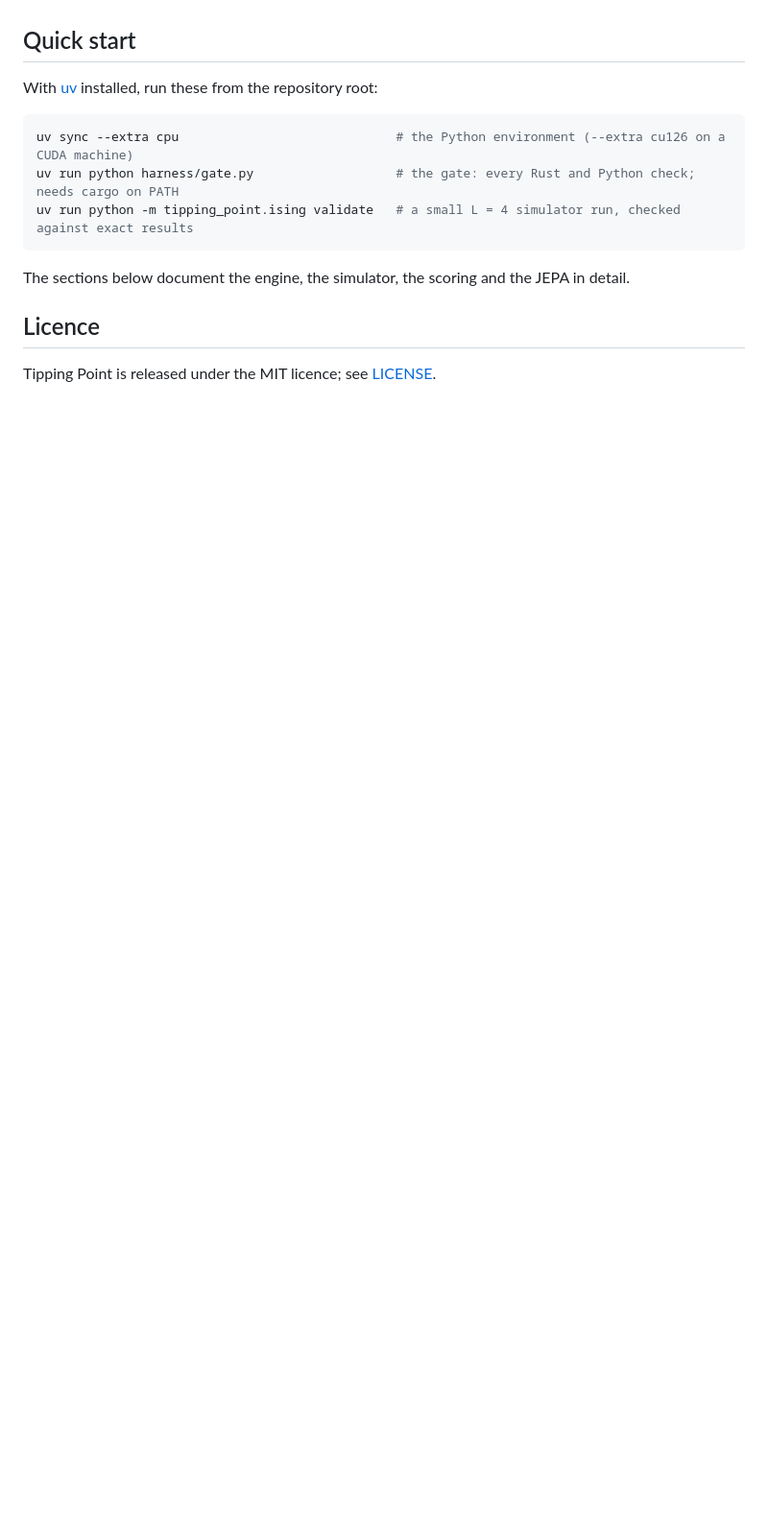
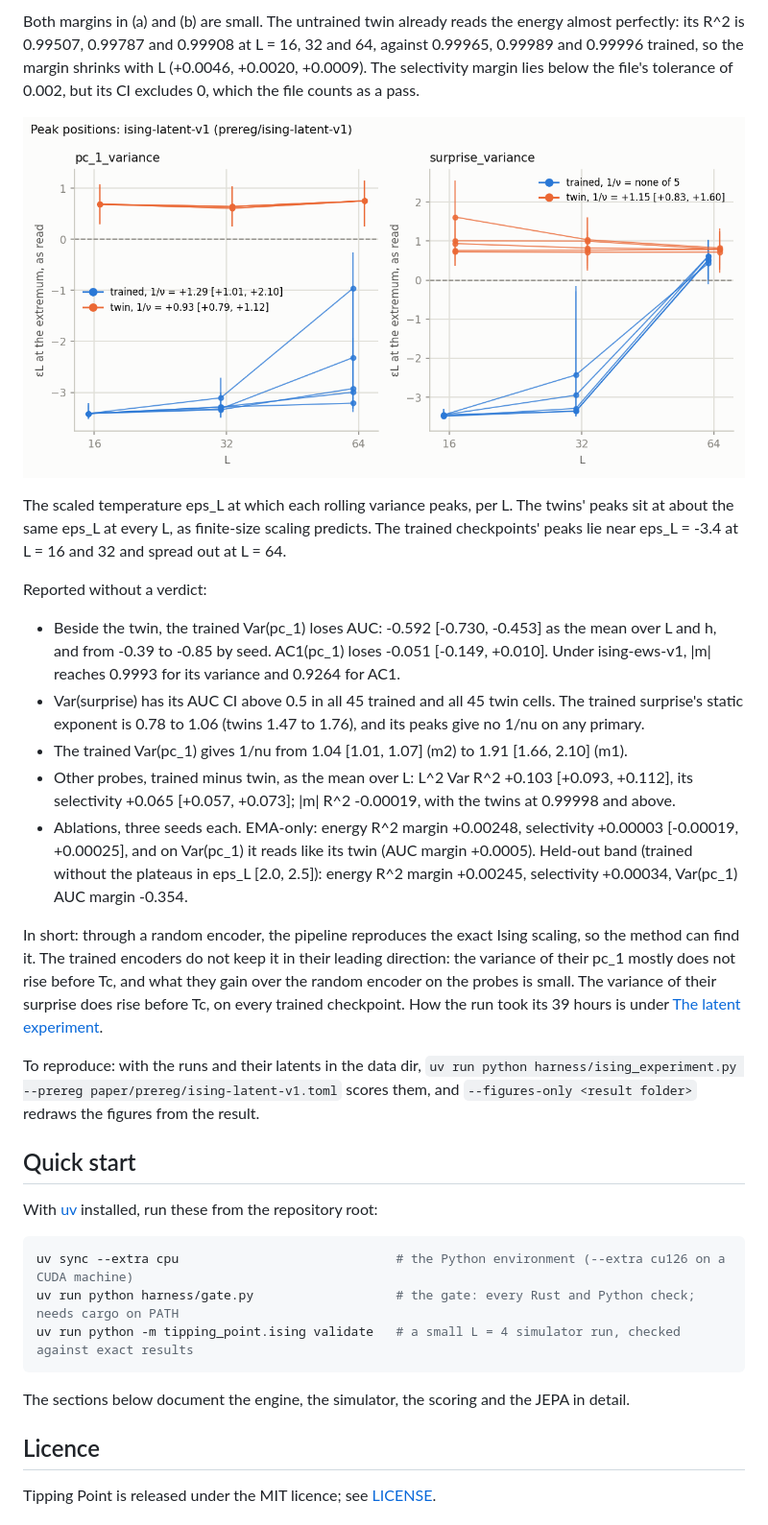
Before and after one commit to GabrielEzerzer/tipping-point, a Markdown page: README.md, the part around one of its changes. Shown at 96% size. GitHub-like rendering; pictures changed too: paper/figures/ising-latent-v1-peaks.png (added); blank space fills up the shorter version.

```diff
--- a/README.md
+++ b/README.md
@@ -82,3 +119,37 @@ superseded by this result.
+Both margins in (a) and (b) are small. The untrained twin already reads the energy almost
+perfectly: its R^2 is 0.99507, 0.99787 and 0.99908 at L = 16, 32 and 64, against 0.99965, 0.99989
+and 0.99996 trained, so the margin shrinks with L (+0.0046, +0.0020, +0.0009). The selectivity
+margin lies below the file's tolerance of 0.002, but its CI excludes 0, which the file counts as a
+pass.
+
+![Where Var(pc_1) and Var(surprise) peak at each L, trained and twin](paper/figures/ising-latent-v1-peaks.png)
+
+The scaled temperature eps_L at which each rolling variance peaks, per L. The twins' peaks sit at
+about the same eps_L at every L, as finite-size scaling predicts. The trained checkpoints' peaks lie
+near eps_L = -3.4 at L = 16 and 32 and spread out at L = 64.
+
+Reported without a verdict:
+
+- Beside the twin, the trained Var(pc_1) loses AUC: -0.592 [-0.730, -0.453] as the mean over L and
+  h, and from -0.39 to -0.85 by seed. AC1(pc_1) loses -0.051 [-0.149, +0.010]. Under ising-ews-v1,
+  |m| reaches 0.9993 for its variance and 0.9264 for AC1.
+- Var(surprise) has its AUC CI above 0.5 in all 45 trained and all 45 twin cells. The trained
+  surprise's static exponent is 0.78 to 1.06 (twins 1.47 to 1.76), and its peaks give no 1/nu on
+  any primary.
+- The trained Var(pc_1) gives 1/nu from 1.04 [1.01, 1.07] (m2) to 1.91 [1.66, 2.10] (m1).
+- Other probes, trained minus twin, as the mean over L: L^2 Var R^2 +0.103 [+0.093, +0.112], its
+  selectivity +0.065 [+0.057, +0.073]; |m| R^2 -0.00019, with the twins at 0.99998 and above.
+- Ablations, three seeds each. EMA-only: energy R^2 margin +0.00248, selectivity +0.00003
+  [-0.00019, +0.00025], and on Var(pc_1) it reads like its twin (AUC margin +0.0005). Held-out band (trained
+  without the plateaus in eps_L [2.0, 2.5]): energy R^2 margin +0.00245, selectivity +0.00034, Var(pc_1) AUC margin -0.354.
+
+In short: through a random encoder, the pipeline reproduces the exact Ising scaling, so the method
+can find it. The trained encoders do not keep it in their leading direction: the variance of their
+pc_1 mostly does not rise before Tc, and what they gain over the random encoder on the probes is
+small. The variance of their surprise does rise before Tc, on every trained checkpoint. How the
+run took its 39 hours is under [The latent experiment](#the-latent-experiment).
+
+To reproduce: with the runs and their latents in the data dir, `uv run python harness/ising_experiment.py --prereg paper/prereg/ising-latent-v1.toml` scores them, and `--figures-only <result folder>` redraws the figures from the result.
 
 ## Quick start
 
```
Also changed, not shown: other parts of README.md (+62 -25 lines), paper/figures/ising-latent-v1-scaling.png (added).
